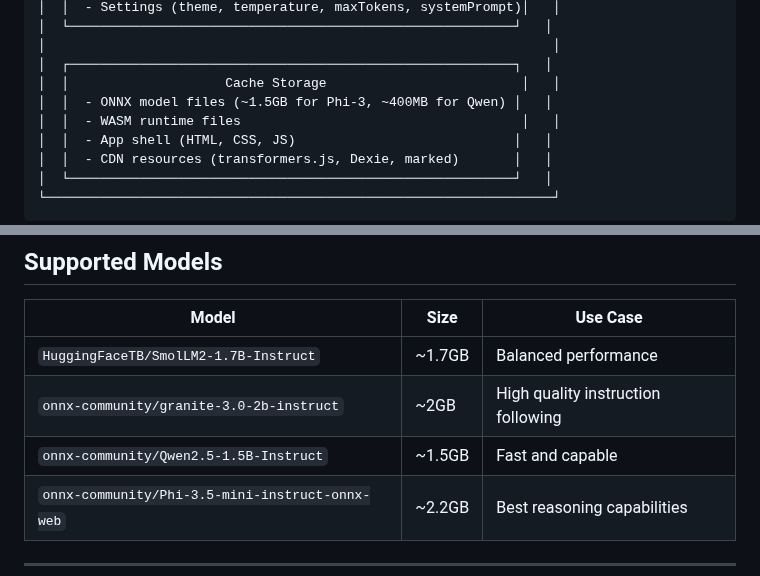
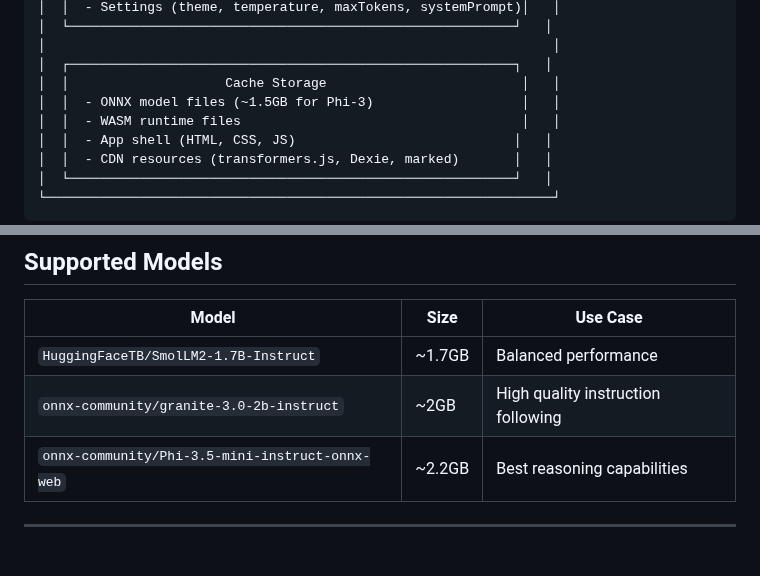
Before and after one commit to TomStacy/in-browser-chatbot, a Markdown page: docs/architecture.md, 2 parts joined by grey strips. GitHub-like rendering; blank space fills up the shorter version.

Commit message:
Docs: Remove Qwen model from architecture documentation

```diff
--- a/docs/architecture.md
+++ b/docs/architecture.md
@@ -44,7 +44,7 @@ A **fully offline-capable AI chatbot** that runs entirely in the browser after i
 │                                                                 │
 │  ┌─────────────────────────────────────────────────────────┐   │
 │  │                    Cache Storage                         │   │
-│  │  - ONNX model files (~1.5GB for Phi-3, ~400MB for Qwen) │   │
+│  │  - ONNX model files (~1.5GB for Phi-3)                   │   │
 │  │  - WASM runtime files                                    │   │
 │  │  - App shell (HTML, CSS, JS)                            │   │
 │  │  - CDN resources (transformers.js, Dexie, marked)       │   │
@@ -73,7 +73,6 @@ A **fully offline-capable AI chatbot** that runs entirely in the browser after i
 |-------|------|----------|
 | `HuggingFaceTB/SmolLM2-1.7B-Instruct` | ~1.7GB | Balanced performance |
 | `onnx-community/granite-3.0-2b-instruct` | ~2GB | High quality instruction following |
-| `onnx-community/Qwen2.5-1.5B-Instruct` | ~1.5GB | Fast and capable |
 | `onnx-community/Phi-3.5-mini-instruct-onnx-web` | ~2.2GB | Best reasoning capabilities |
 
 ---
```
